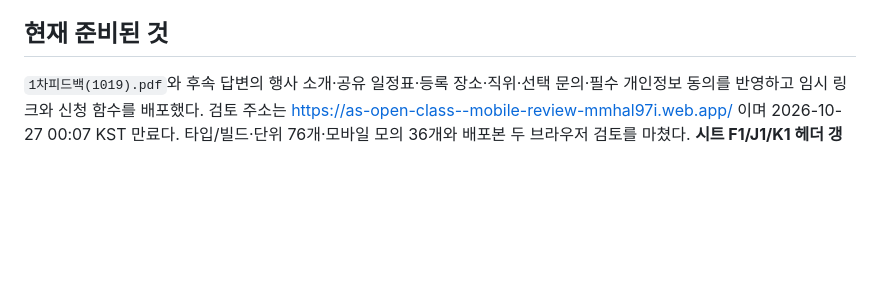
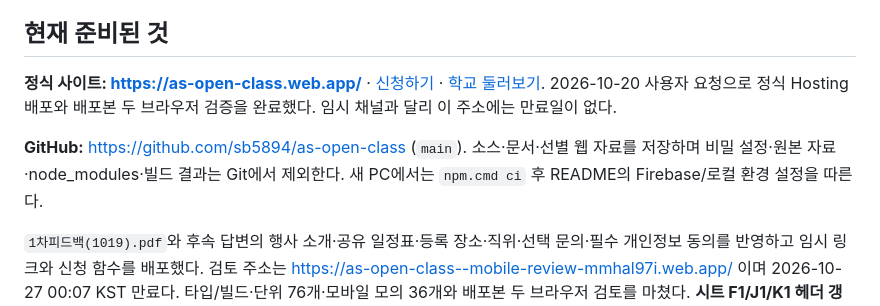
Before and after one commit to sb5894/as-open-class, a Markdown page: README.md, the part around the change. Drawn GitHub-style; blank space fills up the shorter version.

```diff
--- a/README.md
+++ b/README.md
@@ -11,6 +11,10 @@
 5. [확정 사항과 가안](<docs/결정 기록.md>) — 건물·수업 장소와 변경하면 안 되는 결정.
 
 ## 현재 준비된 것
+
+**정식 사이트: https://as-open-class.web.app/** · [신청하기](https://as-open-class.web.app/register) · [학교 둘러보기](https://as-open-class.web.app/guide). 2026-10-20 사용자 요청으로 정식 Hosting 배포와 배포본 두 브라우저 검증을 완료했다. 임시 채널과 달리 이 주소에는 만료일이 없다.
+
+**GitHub:** https://github.com/sb5894/as-open-class (`main`). 소스·문서·선별 웹 자료를 저장하며 비밀 설정·원본 자료·node_modules·빌드 결과는 Git에서 제외한다. 새 PC에서는 `npm.cmd ci` 후 README의 Firebase/로컬 환경 설정을 따른다.
 
 `1차피드백(1019).pdf`와 후속 답변의 행사 소개·공유 일정표·등록 장소·직위·선택 문의·필수 개인정보 동의를 반영하고 임시 링크와 신청 함수를 배포했다. 검토 주소는 https://as-open-class--mobile-review-mmhal97i.web.app/ 이며 2026-10-27 00:07 KST 만료다. 타입/빌드·단위 76개·모바일 모의 36개와 배포본 두 브라우저 검토를 마쳤다. **시트 F1/J1/K1 헤더 갱신은 Chrome 연결 대기 중이다.** [최신 진행 현황](docs/진행%20현황.md)과 [피드백 검토표](docs/reviews/1차피드백-1019-검토.md)를 따른다.
 
```
Also changed, not shown: docs/결정 기록.md (+5 -0 lines), docs/진행 현황.md (+7 -0 lines).
